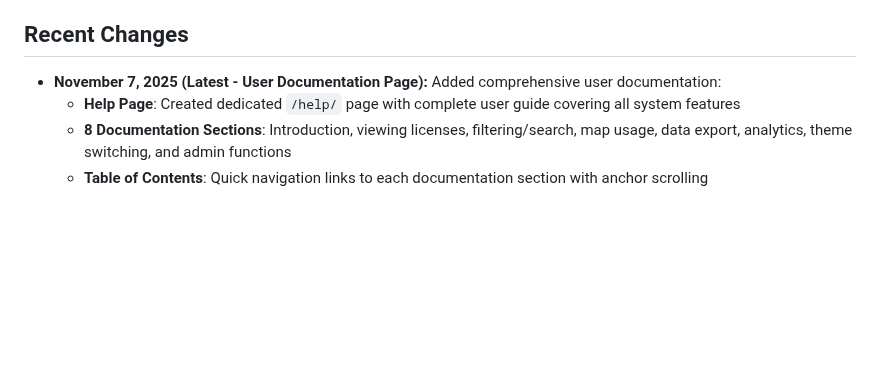
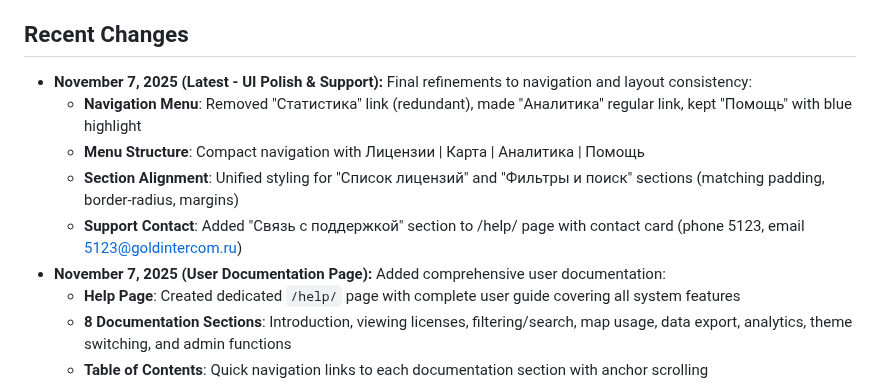
Before and after one commit to Terrmlt/Inside-site-f, a Markdown page: replit.md, the part around the change. Rendered like a GitHub page; blank space fills up the shorter version.

Commit message:
Improve navigation, update help page, and add user documentation
Refactors navigation menu, updates the help page with support contact info, and adds comprehensive user documentation to the project.

Replit-Commit-Author: Agent
Replit-Commit-Session-Id: b4661f42-3f27-40ce-bc7f-8610cee4c41c
Replit-Commit-Checkpoint-Type: full_checkpoint
Replit-Commit-Event-Id: 4e376a07-4163-4de9-8cf0-8a5acc5153eb
Replit-Commit-Screenshot-Url: https://storage.googleapis.com/screenshot-production-us-central1/a50e56e3-31d6-4128-b84c-3fb1a86563dc/b4661f42-3f27-40ce-bc7f-8610cee4c41c/auVHklW

```diff
--- a/replit.md
+++ b/replit.md
@@ -4,7 +4,12 @@
 This project is a Django-based web application designed to manage a database of subsurface use licenses. It features an interactive Yandex.Map for visualizing licenses, detailed license information through modal windows, and document upload/download functionality. The application aims to provide a comprehensive tool for tracking and managing mineral extraction licenses, offering filtering, search capabilities, and GeoJSON map integration. It is built with a focus on ease of use for administrators and clear visualization for all users, with an eye towards future integration with external databases and LDAP authentication for enterprise environments.
 
 ## Recent Changes
-- **November 7, 2025 (Latest - User Documentation Page):** Added comprehensive user documentation:
+- **November 7, 2025 (Latest - UI Polish & Support):** Final refinements to navigation and layout consistency:
+  - **Navigation Menu**: Removed "Статистика" link (redundant), made "Аналитика" regular link, kept "Помощь" with blue highlight
+  - **Menu Structure**: Compact navigation with Лицензии | Карта | Аналитика | Помощь
+  - **Section Alignment**: Unified styling for "Список лицензий" and "Фильтры и поиск" sections (matching padding, border-radius, margins)
+  - **Support Contact**: Added "Связь с поддержкой" section to /help/ page with contact card (phone 5123, email 5123@goldintercom.ru)
+- **November 7, 2025 (User Documentation Page):** Added comprehensive user documentation:
   - **Help Page**: Created dedicated `/help/` page with complete user guide covering all system features
   - **8 Documentation Sections**: Introduction, viewing licenses, filtering/search, map usage, data export, analytics, theme switching, and admin functions
   - **Table of Contents**: Quick navigation links to each documentation section with anchor scrolling
```
